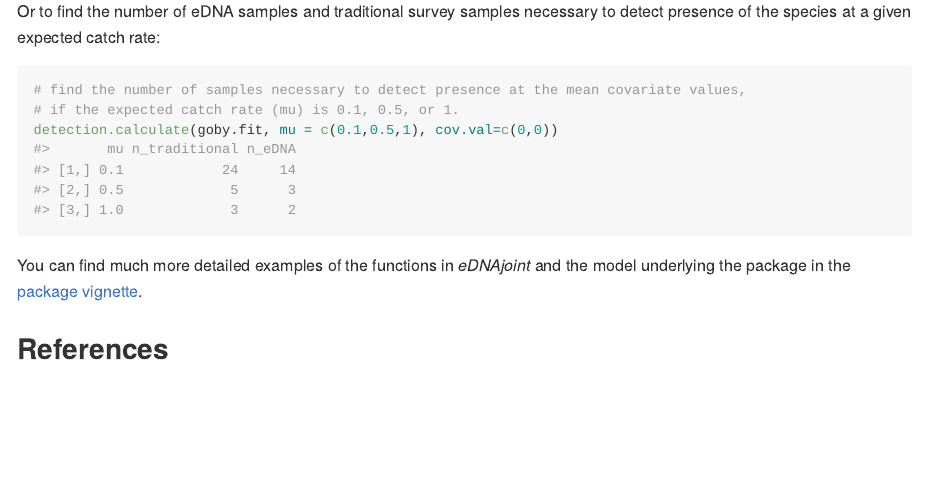
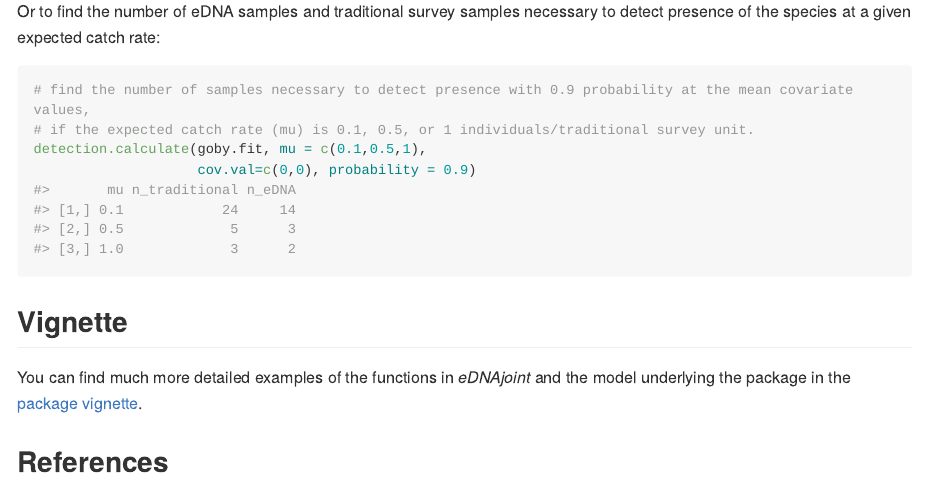
Before and after one commit to ropensci/eDNAjoint, an R Markdown document (README.Rmd): the page in a window 1100 px wide, from 1030 px down. The pictures show the output file README.md that the author committed with the source, drawn offline in the style of GitHub; long lines of code are wrapped.

Commit message:
edited readme

````diff
--- a/README.Rmd
+++ b/README.Rmd
@@ -53,10 +53,13 @@ summarize(goby.fit, par = 'p10')
 Or to find the number of eDNA samples and traditional survey samples necessary to detect presence of the species at a given expected catch rate:
 
 ```{r example_3}
-# find the number of samples necessary to detect presence at the mean covariate values,
-# if the expected catch rate (mu) is 0.1, 0.5, or 1.
-detection.calculate(goby.fit, mu = c(0.1,0.5,1), cov.val=c(0,0))
+# find the number of samples necessary to detect presence with 0.9 probability at the mean covariate values,
+# if the expected catch rate (mu) is 0.1, 0.5, or 1 individuals/traditional survey unit.
+detection.calculate(goby.fit, mu = c(0.1,0.5,1),
+                    cov.val=c(0,0), probability = 0.9)
 ```
+
+## Vignette
 
 You can find much more detailed examples of the functions in *eDNAjoint* and the model underlying the package in the [package vignette](https://bookdown.org/abigailkeller/eDNAjoint_vignette/).
 
````
Also changed, not shown: README.md.
